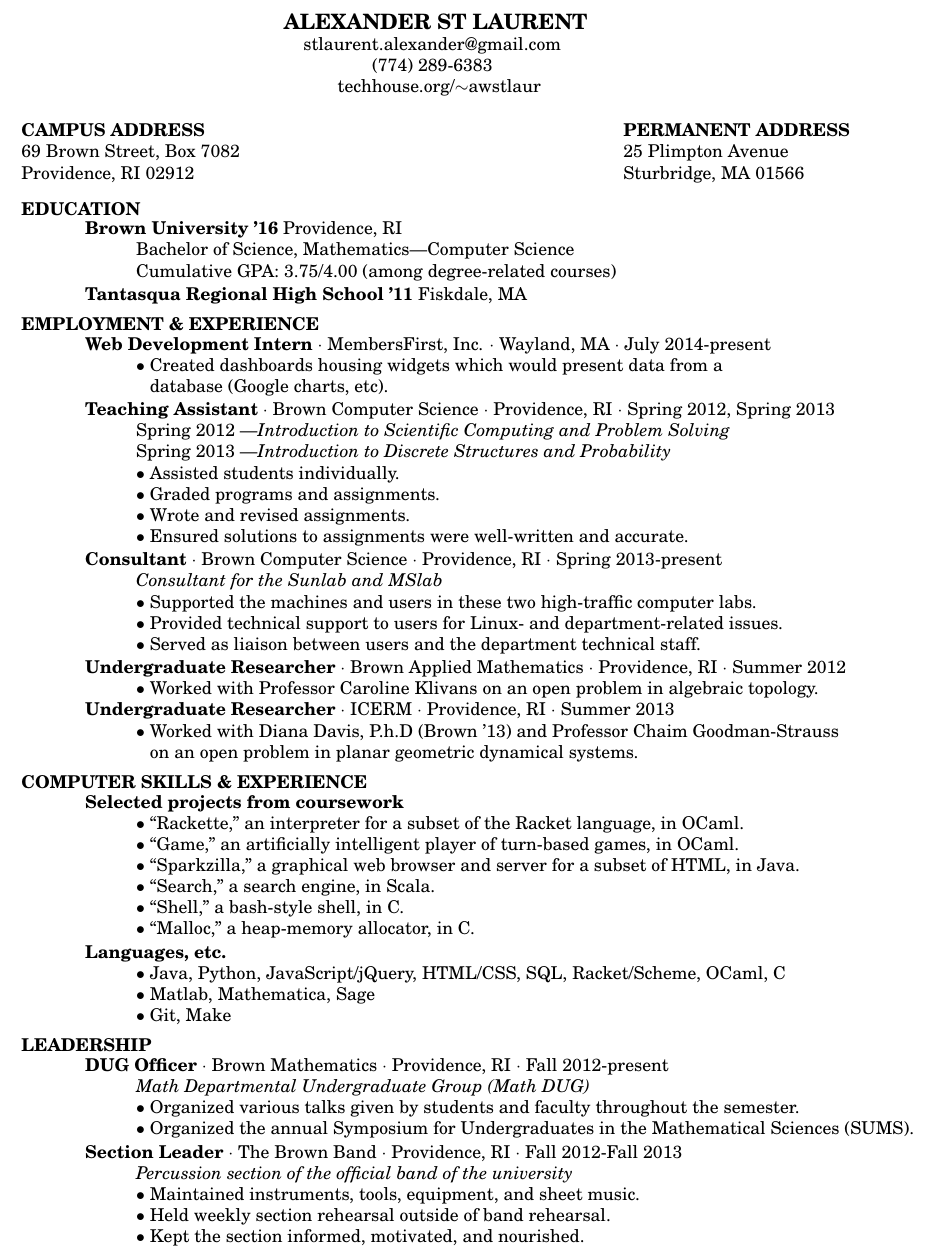
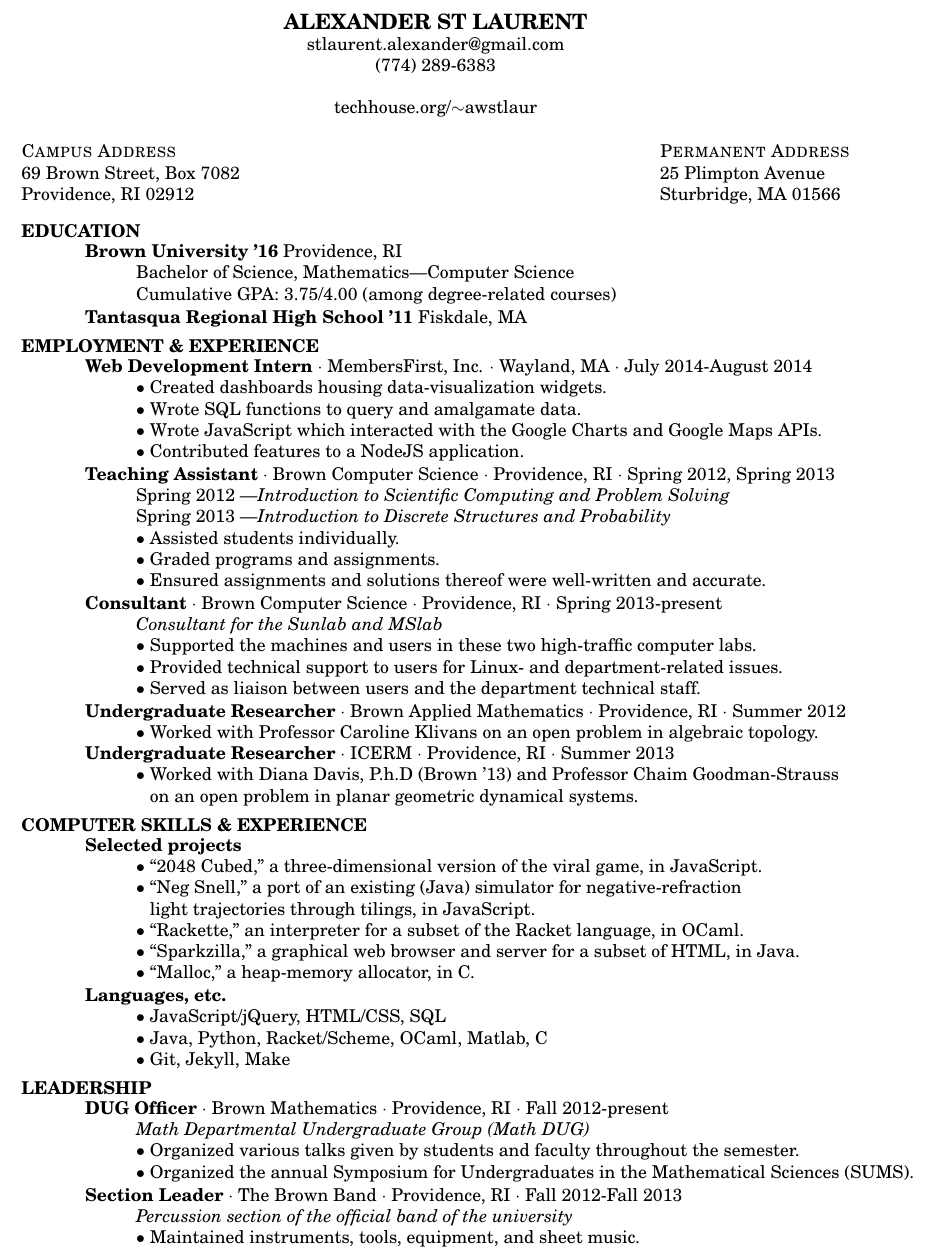
Before and after one commit to awstlaur/website, a LaTeX CV (_site/docs/resume/resume.tex): part of the page, cut so that both start at the same text. Compiled offline with pdfLaTeX.

Commit message:
inc. resume edits

```diff
--- a/_site/docs/resume/resume.tex
+++ b/_site/docs/resume/resume.tex
@@ -9,18 +9,21 @@
 \addtolength{\textheight}{30pt}
 %\newsectionwidth{25pt}
 
+
 \begin{document}
 
-\name{ALEXANDER ST LAURENT\\
-~~~~stlaurent.alexander@gmail.com\\
-~~~~~~~~~~~~~~~~~~(774) 289-6383\\
-~~~~~~~~~~~techhouse.org/$\sim$awstlaur\\[12pt]}     % the \\[12pt] adds a blank line after name
+% \name{ALEXANDER ST LAURENT\\
+% ~~~~stlaurent.alexander@gmail.com\\
+% ~~~~~~~~~~~~~~~~~~(774) 289-6383\\
+% ~~~~~~~~~~~techhouse.org/$\sim$awstlaur\\[12pt]}     % the \\[12pt] adds a blank line after name
 
-\address{\bf  CAMPUS ADDRESS\\69 Brown Street, Box 7082\\ Providence, RI 02912}
-\address{\bf PERMANENT ADDRESS \\25 Plimpton Avenue\\Sturbridge, MA 01566}
+\name{\centerline{ALEXANDER ST LAURENT}\\\centerline{stlaurent.alexander@gmail.com}\\\centerline{(774) 289-6383}\\\\\centerline{techhouse.org/$\sim$awstlaur}\\\\}
+
+\address{\bf  {\sc Campus Address}\\69 Brown Street, Box 7082\\ Providence, RI 02912}
+\address{\bf {\sc Permanent Address} \\25 Plimpton Avenue\\Sturbridge, MA 01566}
 
 %% LINE BREAK DEF'S
-\newcommand{\myvspace}{\vspace{-0.1in}}
+\newcommand{\myvspace}{\vspace{-0.09in}} %-0.1
 \newcommand{\sectionVspace}{\vspace{-0.40in}}
 \newcommand{\sbreak}{\\[-0.15in]}
 %%
@@ -42,17 +45,18 @@ AAAA\=AAAA\=AAAA\=AAAA\=AAAA\kill
    \myvspace
    \begin{tabbing}
    AAAA\=AAAA\=AAAA\=AAAA\=AAAA\kill
- {\bf Web Development Intern} $\cdot$ MembersFirst, Inc. $\cdot$ Wayland, MA $\cdot$ July 2014-present\\
-	\>$\bullet$ Created dashboards housing widgets which would present data from a\\
-	\>\phantom{$\bullet$} database (Google charts, etc).\\
+ {\bf Web Development Intern} $\cdot$ MembersFirst, Inc. $\cdot$ Wayland, MA $\cdot$ July 2014-August 2014\\
+	\>$\bullet$ Created dashboards housing data-visualization widgets.\\
+	\>$\bullet$ Wrote SQL functions to query and amalgamate data.\\
+	\>$\bullet$ Wrote JavaScript which interacted with the Google Charts and Google Maps APIs.\\
+	\>$\bullet$ Contributed features to a NodeJS application.\\
  \sbreak
  {\bf Teaching Assistant} $\cdot$ Brown Computer Science $\cdot$ Providence, RI $\cdot$ Spring 2012, Spring 2013\\
 	\>Spring 2012 \textemdash{\em Introduction to Scientific Computing and Problem Solving}\\
 	\>Spring 2013 \textemdash{\em Introduction to Discrete Structures and Probability}\\
 	\>$\bullet$  Assisted students individually.\\
 	\>$\bullet$  Graded programs and assignments.\\
-	\>$\bullet$  Wrote and revised assignments.\\
-	\>$\bullet$  Ensured solutions to assignments were well-written and accurate.\\
+	\>$\bullet$  Ensured assignments and solutions thereof were well-written and accurate.\\
 \sbreak
 {\bf Consultant} $\cdot$ Brown Computer Science $\cdot$ Providence, RI $\cdot$ Spring 2013-present\\
 	\>{\em Consultant for the Sunlab and MSlab}\\
@@ -73,18 +77,17 @@ AAAA\=AAAA\=AAAA\=AAAA\=AAAA\kill
 \myvspace
 \begin{tabbing}
    AAAA\=AAAA\=AAAA\=AAAA\=AAAA\kill
-{\bf Selected projects from coursework}\\
+{\bf Selected projects}\\
+	\>$\bullet$ ``2048 Cubed," a three-dimensional version of the viral game, in JavaScript.\\
+	\>$\bullet$ ``Neg Snell," a port of an existing (Java) simulator for negative-refraction\\\>\phantom{$\bullet$} light trajectories through tilings, in JavaScript.\\
 	\>$\bullet$ ``Rackette," an interpreter for a subset of the Racket language, in OCaml.\\
-	\>$\bullet$ ``Game," an artificially intelligent player of turn-based games, in OCaml.\\
 	\>$\bullet$ ``Sparkzilla," a graphical web browser and server for a subset of HTML, in Java.\\
-	\>$\bullet$  ``Search," a search engine, in Scala.\\
-	\>$\bullet$  ``Shell," a  bash-style shell, in C.\\
 	\>$\bullet$  ``Malloc," a heap-memory allocator, in C.\\
 \sbreak
 {\bf Languages, etc.}\\
-  \>$\bullet$ Java, Python, JavaScript/jQuery, HTML/CSS, SQL, Racket/Scheme, OCaml, C\\
-  \>$\bullet$ Matlab, Mathematica, Sage\\
-  \>$\bullet$ Git, Make\\
+  \>$\bullet$ JavaScript/jQuery, HTML/CSS, SQL\\
+  \>$\bullet$ Java, Python, Racket/Scheme, OCaml, Matlab, C\\
+  \>$\bullet$ Git, Jekyll, Make\\
 	%\>$\bullet$ Document creation: Office suites (e.g. Microsoft Office, Libre Office, OpenOffice), \\\>\phantom{$\bullet$} typesetting in latex, standard image-editing (e.g. GIMP), audio editing
 %\\\>\phantom{$\bullet$} (e.g. Audacity).\\
 %	\>$\bullet$ Operating systems: Linux/Unix, Windows, Mac OS.\\
@@ -103,8 +106,8 @@ AAAA\=AAAA\=AAAA\=AAAA\=AAAA\kill
 {\bf Section Leader} $\cdot$ The Brown Band $\cdot$ Providence, RI $\cdot$ Fall 2012-Fall 2013\\
 	\>{\em Percussion section of the official band of the university}\\
 	\>$\bullet$ Maintained instruments, tools, equipment, and sheet music.\\
-	\>$\bullet$ Held weekly section rehearsal outside of band rehearsal.\\
-	\>$\bullet$ Kept the section informed, motivated, and nourished.\\
+	%\>$\bullet$ Held weekly section rehearsal outside of band rehearsal.\\
+	%\>$\bullet$ Kept the section informed, motivated, and nourished.\\
 
 \end{tabbing}
 \end{resume}
```
Also changed, not shown: _site/docs/resume/resume.pdf, 1 other file.
